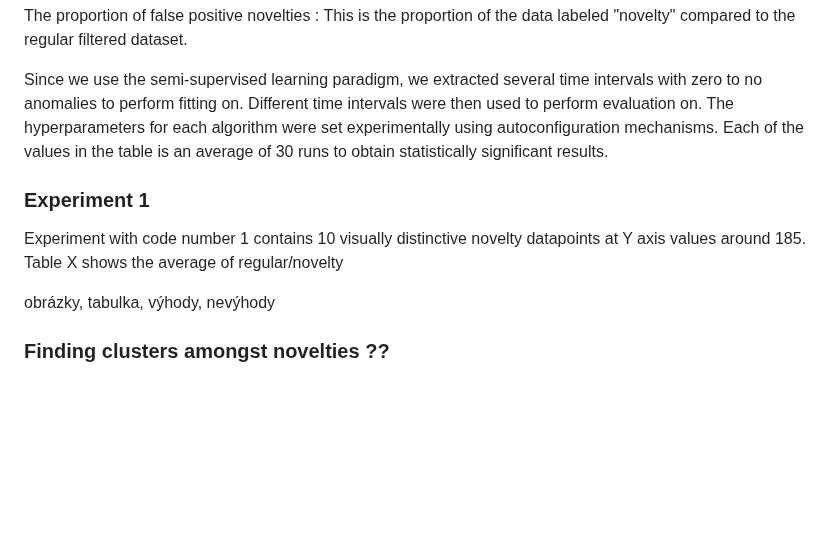
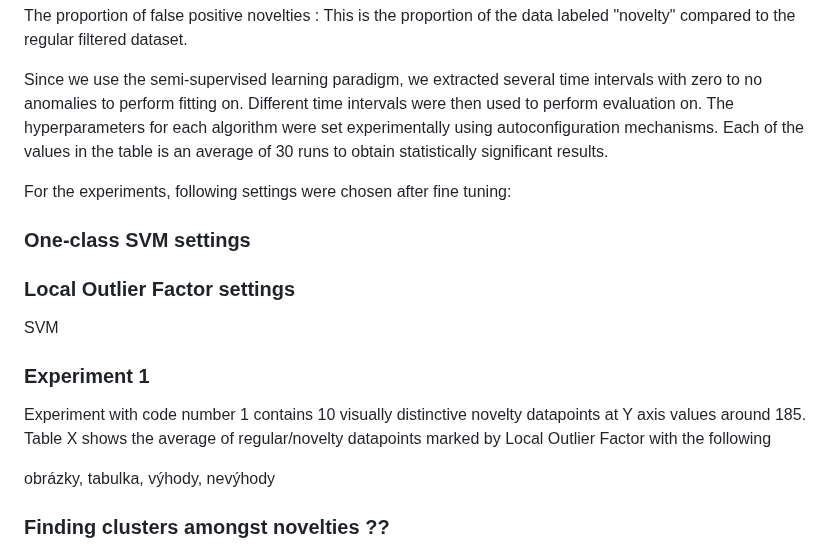
Before and after one commit to chazzka/clanekcathedral, a Markdown page: clanek.md, the part around one of its changes. Drawn GitHub-style; blank space fills up the shorter version.

Commit message:
clanek.md updated from https://stackeditpro.io/

```diff
--- a/clanek.md
+++ b/clanek.md
@@ -354,9 +354,17 @@ Different time intervals were then used to perform evaluation on.
 The hyperparameters for each algorithm were set experimentally using autoconfiguration mechanisms.
 Each of the values in the table is an average of 30 runs to obtain statistically significant results.
 
+For the experiments, following settings were chosen after fine tuning:
+### One-class SVM settings
+
+### Local Outlier Factor settings
+
+SVM
+
 ### Experiment 1
+
 Experiment with code number 1 contains 10 visually distinctive novelty datapoints at Y axis values around 185.
-Table X shows the average of regular/novelty
+Table X shows the average of regular/novelty datapoints marked by Local Outlier Factor with the following
 
 obrázky, tabulka, výhody, nevýhody
 
```
Also changed, not shown: other parts of clanek.md (+7 -7 lines).
